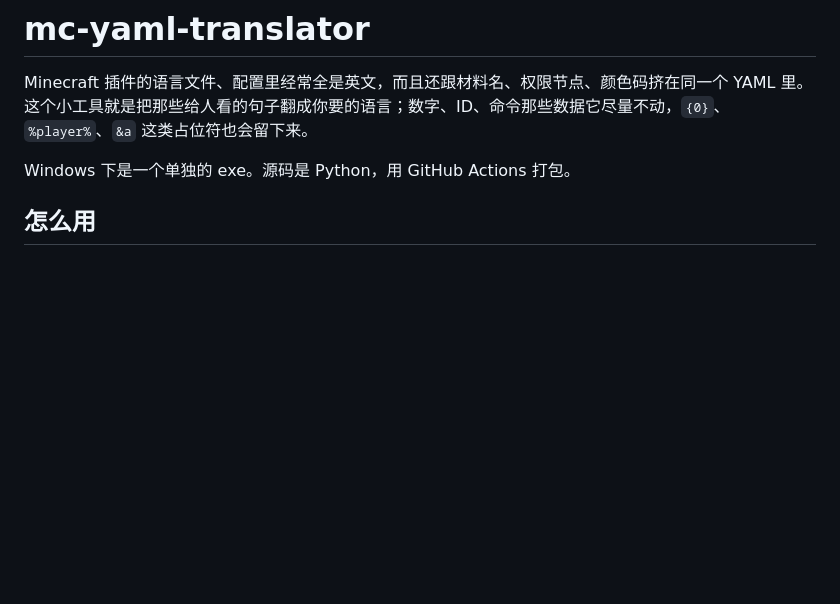
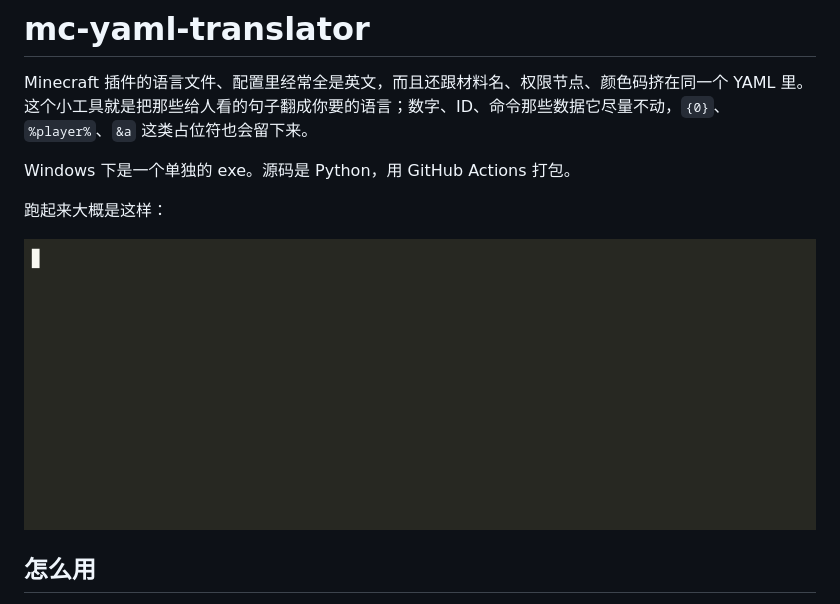
Before and after one commit to Hikari16665/mc-yaml-translator, a Markdown page: README.md, the part around the change. Drawn GitHub-style; pictures changed too: docs/preview.gif (added); blank space fills up the shorter version.

Commit message:
Add a terminal preview GIF to the README
Show a representative run: overall progress, per-key streaming bars,
and the completion summary. Recorded against a local mock so no API
key appears on screen.

```diff
--- a/README.md
+++ b/README.md
@@ -3,6 +3,10 @@
 Minecraft 插件的语言文件、配置里经常全是英文，而且还跟材料名、权限节点、颜色码挤在同一个 YAML 里。这个小工具就是把那些给人看的句子翻成你要的语言；数字、ID、命令那些数据它尽量不动，`{0}`、`%player%`、`&a` 这类占位符也会留下来。
 
 Windows 下是一个单独的 exe。源码是 Python，用 GitHub Actions 打包。
+
+跑起来大概是这样：
+
+![预览](docs/preview.gif)
 
 ## 怎么用
 
```
